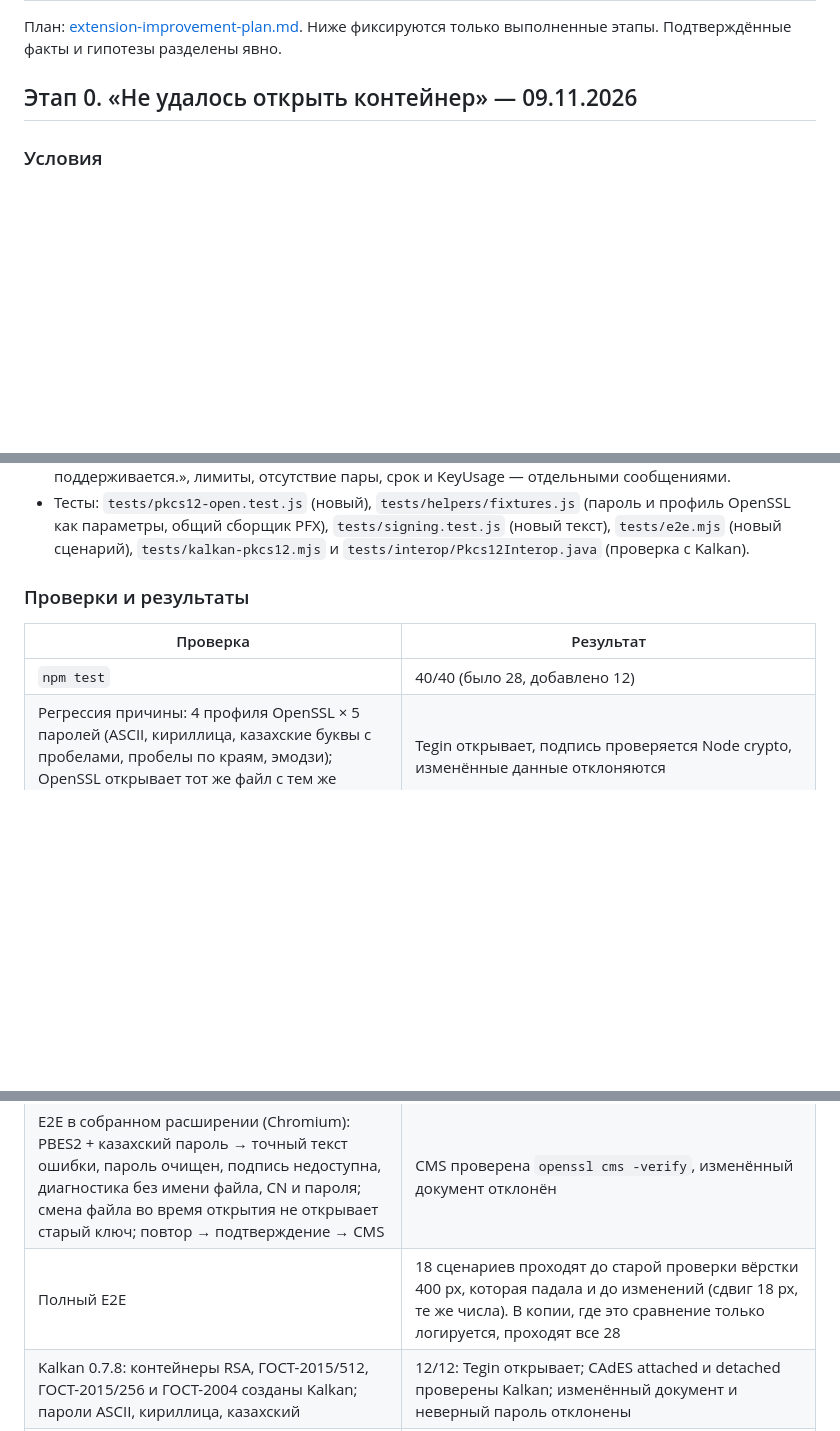
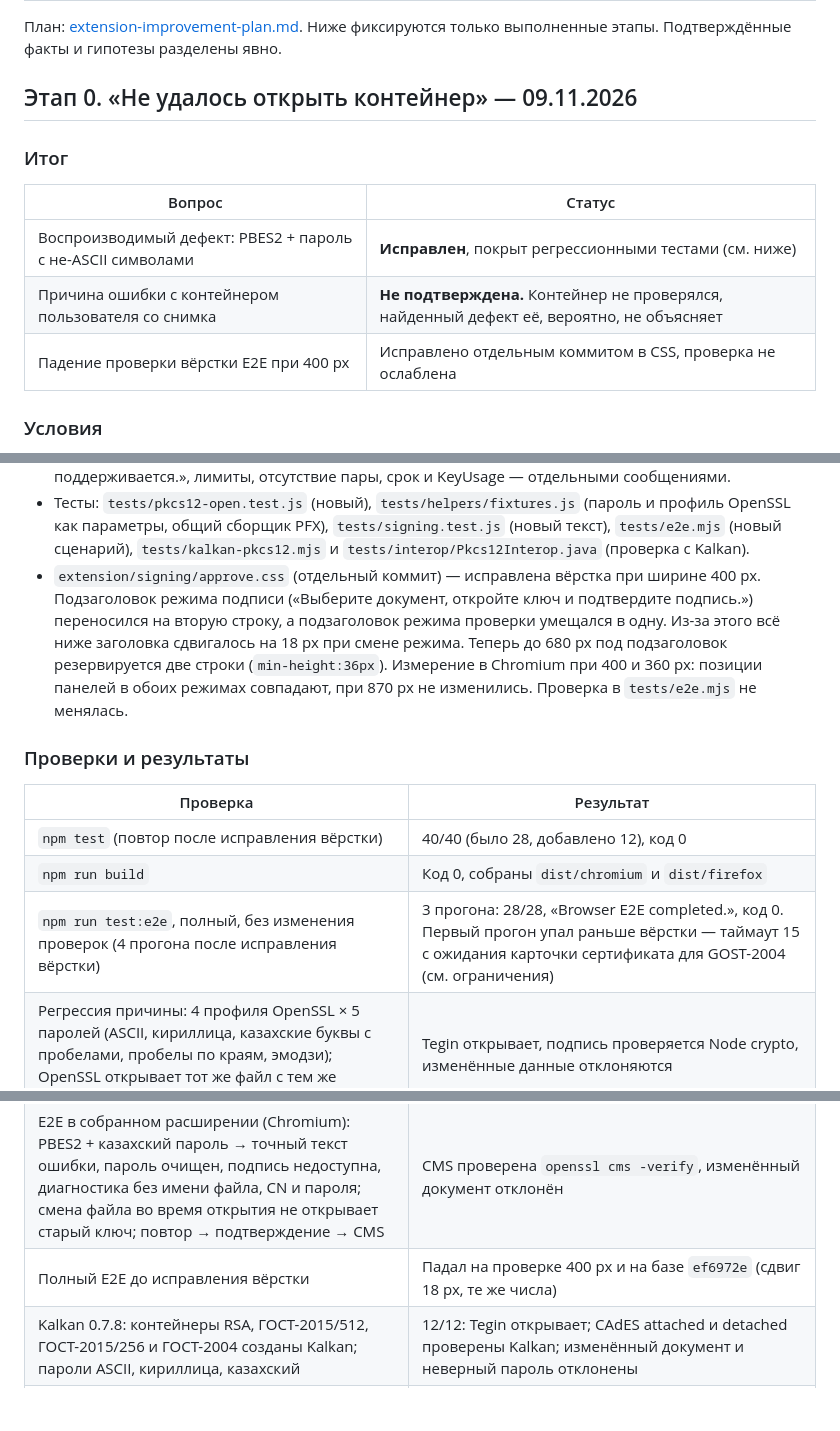
Before and after one commit to WHYbivatel/ecp_sign, a Markdown page: docs/extension-improvement-progress.md, 3 parts joined by grey strips. GitHub-like rendering; blank space fills up the shorter version.

```diff
--- a/docs/extension-improvement-progress.md
+++ b/docs/extension-improvement-progress.md
@@ -4,6 +4,14 @@
 только выполненные этапы. Подтверждённые факты и гипотезы разделены явно.
 
 ## Этап 0. «Не удалось открыть контейнер» — 09.11.2026
+
+### Итог
+
+| Вопрос | Статус |
+|---|---|
+| Воспроизводимый дефект: PBES2 + пароль с не-ASCII символами | **Исправлен**, покрыт регрессионными тестами (см. ниже) |
+| Причина ошибки с контейнером пользователя со снимка | **Не подтверждена.** Контейнер не проверялся, найденный дефект её, вероятно, не объясняет |
+| Падение проверки вёрстки E2E при 400 px | Исправлено отдельным коммитом в CSS, проверка не ослаблена |
 
 ### Условия
 
@@ -114,12 +125,22 @@
   (пароль и профиль OpenSSL как параметры, общий сборщик PFX),
   `tests/signing.test.js` (новый текст), `tests/e2e.mjs` (новый сценарий),
   `tests/kalkan-pkcs12.mjs` и `tests/interop/Pkcs12Interop.java` (проверка с Kalkan).
+- `extension/signing/approve.css` (отдельный коммит) — исправлена вёрстка при
+  ширине 400 px. Подзаголовок режима подписи («Выберите документ, откройте ключ
+  и подтвердите подпись.») переносился на вторую строку, а подзаголовок режима
+  проверки умещался в одну. Из-за этого всё ниже заголовка сдвигалось на 18 px
+  при смене режима. Теперь до 680 px под подзаголовок резервируется две строки
+  (`min-height:36px`). Измерение в Chromium при 400 и 360 px: позиции панелей
+  в обоих режимах совпадают, при 870 px не изменились. Проверка в `tests/e2e.mjs`
+  не менялась.
 
 ### Проверки и результаты
 
 | Проверка | Результат |
 |---|---|
-| `npm test` | 40/40 (было 28, добавлено 12) |
+| `npm test` (повтор после исправления вёрстки) | 40/40 (было 28, добавлено 12), код 0 |
+| `npm run build` | Код 0, собраны `dist/chromium` и `dist/firefox` |
+| `npm run test:e2e`, полный, без изменения проверок (4 прогона после исправления вёрстки) | 3 прогона: 28/28, «Browser E2E completed.», код 0. Первый прогон упал раньше вёрстки — таймаут 15 с ожидания карточки сертификата для GOST-2004 (см. ограничения) |
 | Регрессия причины: 4 профиля OpenSSL × 5 паролей (ASCII, кириллица, казахские буквы с пробелами, пробелы по краям, эмодзи); OpenSSL открывает тот же файл с тем же паролем | Tegin открывает, подпись проверяется Node crypto, изменённые данные отклоняются |
 | Мутационная проверка: передача пароля в UTF-8 для PBES2 временно отключена | Регрессионные тесты падают с `DECRYPTION_FAILED` (стадия `decryption`) |
 | Неверный пароль, подмена MAC, повреждение зашифрованного ключа | `PASSWORD_OR_DAMAGED` / `integrity` |
@@ -133,7 +154,7 @@
 | Внешний PFX в BER, Unicode-пароль | Открывается, в диагностике `BER` |
 | ГОСТ-512, ключ 3DES и PBES2, казахский пароль | Открывается, подпись проверяется, чужой пароль отклоняется |
 | E2E в собранном расширении (Chromium): PBES2 + казахский пароль → точный текст ошибки, пароль очищен, подпись недоступна, диагностика без имени файла, CN и пароля; смена файла во время открытия не открывает старый ключ; повтор → подтверждение → CMS | CMS проверена `openssl cms -verify`, изменённый документ отклонён |
-| Полный E2E | 18 сценариев проходят до старой проверки вёрстки 400 px, которая падала и до изменений (сдвиг 18 px, те же числа). В копии, где это сравнение только логируется, проходят все 28 |
+| Полный E2E до исправления вёрстки | Падал на проверке 400 px и на базе `ef6972e` (сдвиг 18 px, те же числа) |
 | Kalkan 0.7.8: контейнеры RSA, ГОСТ-2015/512, ГОСТ-2015/256 и ГОСТ-2004 созданы Kalkan; пароли ASCII, кириллица, казахский | 12/12: Tegin открывает; CAdES attached и detached проверены Kalkan; изменённый документ и неверный пароль отклонены |
 | Kalkan и PBES2 с кириллическим паролем | Kalkan открывает вариант «младший байт» и отказывает в UTF-8 (в том числе профилю OpenSSL по умолчанию); Tegin открывает оба |
 
```
Also changed, not shown: other parts of docs/extension-improvement-progress.md (+45 -15 lines).
